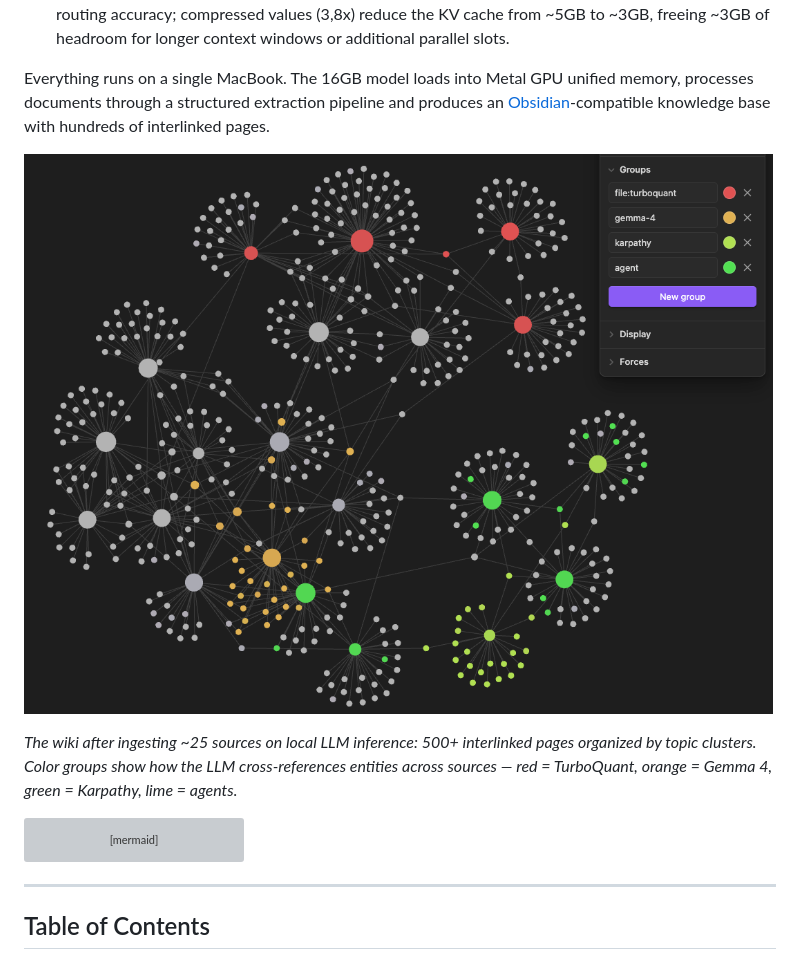
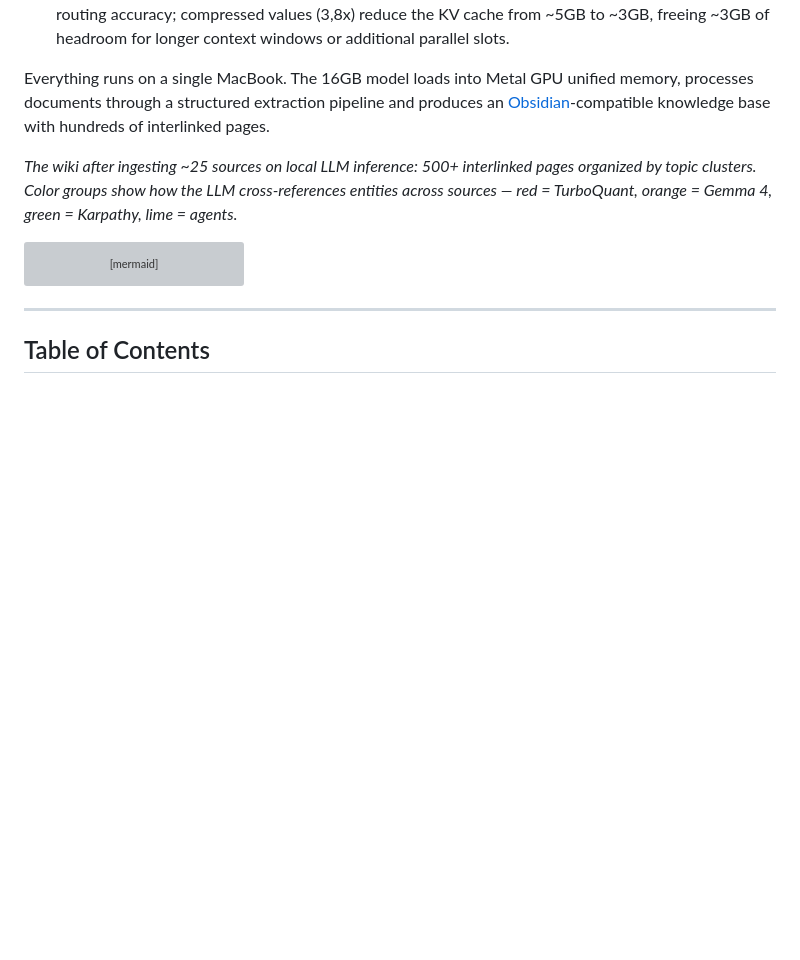
Before and after one commit to DimitrisLianos/LLM_Wiki_SecondBrain, a Markdown page: README.md, the part around the change. GitHub-like rendering; blank space fills up the shorter version; grey boxes are pictures that could not be loaded.

Commit message:
Remove wiki knowledge graph image from README
Removed image of the wiki knowledge graph from README.

```diff
--- a/README.md
+++ b/README.md
@@ -18,8 +18,6 @@ This project is a proof-of-concept that integrates four recent developments into
 4. **[TurboQuant KV Cache Compression](https://arxiv.org/abs/2504.19874)** (Zandieh et al., ICLR 2026) runtime KV cache compression using PolarQuant with Walsh-Hadamard rotation. We use the asymmetric `q8_0` K + `turbo4` V configuration via the [llama-cpp-turboquant](https://github.com/TheTom/llama-cpp-turboquant) fork (not yet in mainline llama.cpp). Full-precision keys preserve attention routing accuracy; compressed values (3,8x) reduce the KV cache from ~5GB to ~3GB, freeing ~3GB of headroom for longer context windows or additional parallel slots.
 
 Everything runs on a single MacBook. The 16GB model loads into Metal GPU unified memory, processes documents through a structured extraction pipeline and produces an [Obsidian](https://obsidian.md)-compatible knowledge base with hundreds of interlinked pages.
-
-![Wiki knowledge graph in Obsidian](graph_img/graph_all.png)
 
 *The wiki after ingesting ~25 sources on local LLM inference: 500+ interlinked pages organized by topic clusters. Color groups show how the LLM cross-references entities across sources — red = TurboQuant, orange = Gemma 4, green = Karpathy, lime = agents.*
 
```
